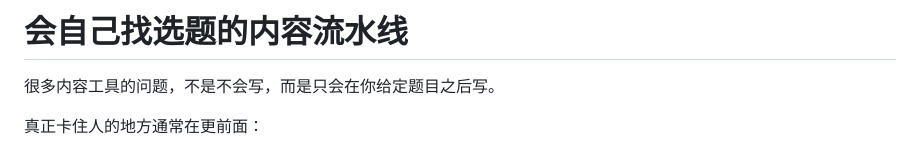
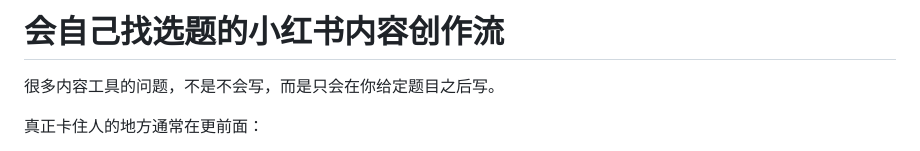
Before and after one commit to bxfzzti/content-pipeline, a Markdown page: README.md, the part around the change. GitHub-like rendering.

```diff
--- a/README.md
+++ b/README.md
@@ -1,4 +1,4 @@
-# 会自己找选题的内容流水线
+# 会自己找选题的小红书内容创作流
 
 很多内容工具的问题，不是不会写，而是只会在你给定题目之后写。
 
```
Also changed, not shown: CHANGELOG.md (+12 -0 lines).
